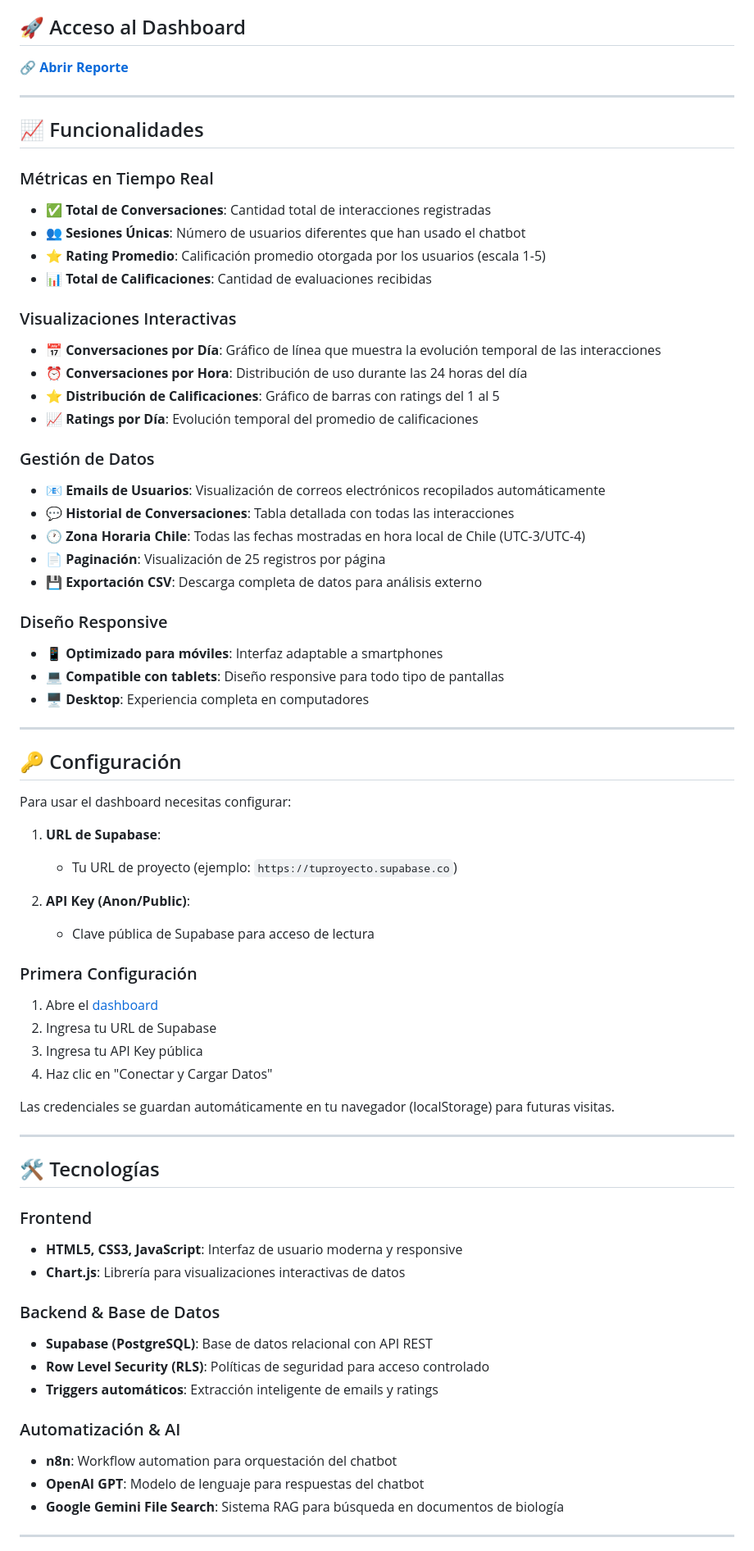
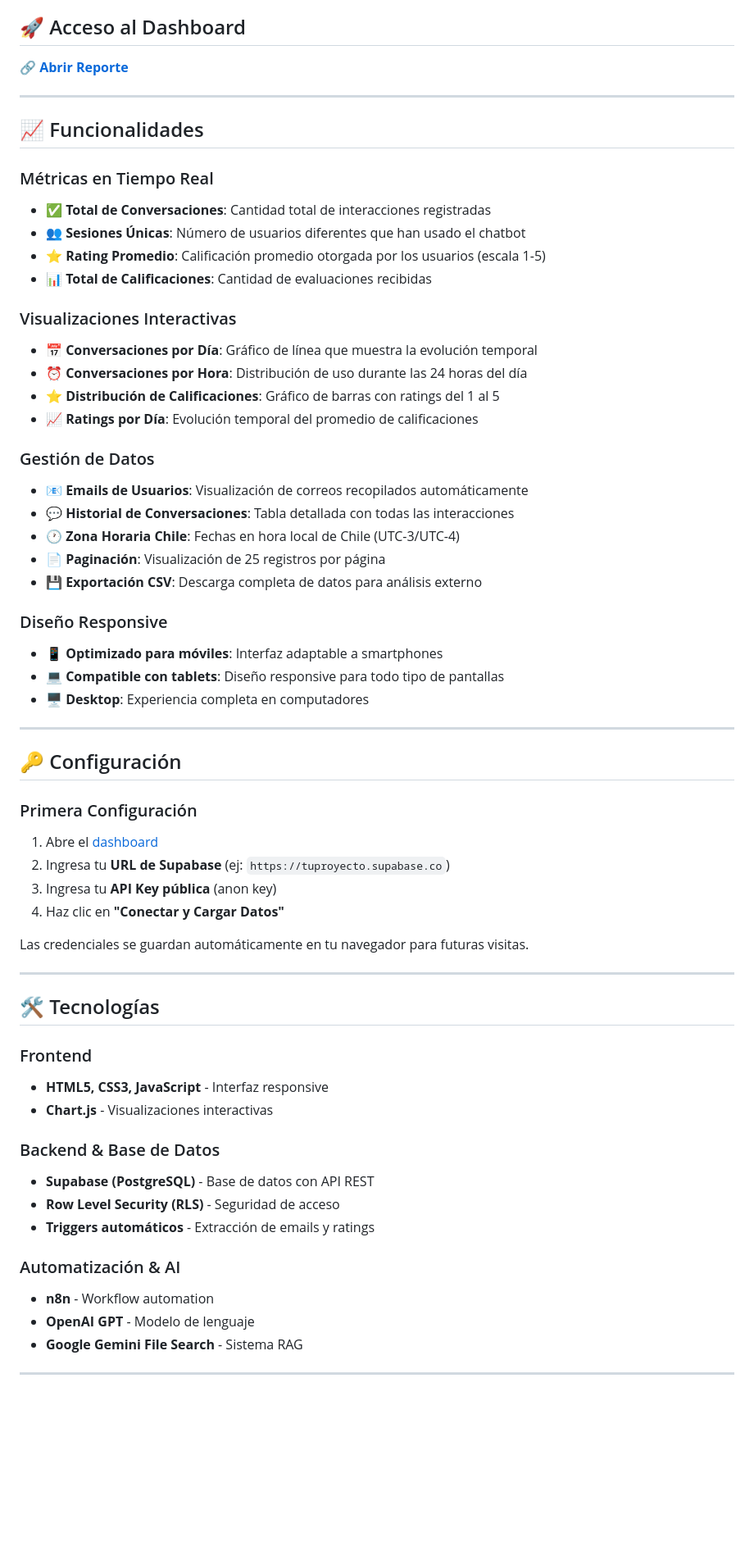
Before and after one commit to uxdigitalchile/Dashboard_Biologia, a Markdown page: README.md, the part around one of its changes. Shown at 82% size. Drawn GitHub-style; blank space fills up the shorter version.

```diff
--- a/README.md
+++ b/README.md
@@ -21,15 +21,15 @@ Dashboard de analíticas en tiempo real para el chatbot de biología educativa c
 - 📊 **Total de Calificaciones**: Cantidad de evaluaciones recibidas
 
 ### Visualizaciones Interactivas
-- 📅 **Conversaciones por Día**: Gráfico de línea que muestra la evolución temporal de las interacciones
+- 📅 **Conversaciones por Día**: Gráfico de línea que muestra la evolución temporal
 - ⏰ **Conversaciones por Hora**: Distribución de uso durante las 24 horas del día
 - ⭐ **Distribución de Calificaciones**: Gráfico de barras con ratings del 1 al 5
 - 📈 **Ratings por Día**: Evolución temporal del promedio de calificaciones
 
 ### Gestión de Datos
-- 📧 **Emails de Usuarios**: Visualización de correos electrónicos recopilados automáticamente
+- 📧 **Emails de Usuarios**: Visualización de correos recopilados automáticamente
 - 💬 **Historial de Conversaciones**: Tabla detallada con todas las interacciones
-- 🕐 **Zona Horaria Chile**: Todas las fechas mostradas en hora local de Chile (UTC-3/UTC-4)
+- 🕐 **Zona Horaria Chile**: Fechas en hora local de Chile (UTC-3/UTC-4)
 - 📄 **Paginación**: Visualización de 25 registros por página
 - 💾 **Exportación CSV**: Descarga completa de datos para análisis externo
 
@@ -42,40 +42,32 @@ Dashboard de analíticas en tiempo real para el chatbot de biología educativa c
 
 ## 🔑 Configuración
 
-Para usar el dashboard necesitas configurar:
-
-1. **URL de Supabase**:
-   - Tu URL de proyecto (ejemplo: `https://tuproyecto.supabase.co`)
-
-2. **API Key (Anon/Public)**:
-   - Clave pública de Supabase para acceso de lectura
-
 ### Primera Configuración
 
-1. Abre el [dashboard](https://uxdigitalchile.github.io/Dashboard_Biologia/index.html)
-2. Ingresa tu URL de Supabase
-3. Ingresa tu API Key pública
-4. Haz clic en "Conectar y Cargar Datos"
+1. Abre el [dashboard](https://uxdigitalchile.github.io/Dashboard_Biologia/)
+2. Ingresa tu **URL de Supabase** (ej: `https://tuproyecto.supabase.co`)
+3. Ingresa tu **API Key pública** (anon key)
+4. Haz clic en **"Conectar y Cargar Datos"**
 
-Las credenciales se guardan automáticamente en tu navegador (localStorage) para futuras visitas.
+Las credenciales se guardan automáticamente en tu navegador para futuras visitas.
 
 ---
 
 ## 🛠️ Tecnologías
 
 ### Frontend
-- **HTML5, CSS3, JavaScript**: Interfaz de usuario moderna y responsive
-- **Chart.js**: Librería para visualizaciones interactivas de datos
+- **HTML5, CSS3, JavaScript** - Interfaz responsive
+- **Chart.js** - Visualizaciones interactivas
 
 ### Backend & Base de Datos
-- **Supabase (PostgreSQL)**: Base de datos relacional con API REST
-- **Row Level Security (RLS)**: Políticas de seguridad para acceso controlado
-- **Triggers automáticos**: Extracción inteligente de emails y ratings
+- **Supabase (PostgreSQL)** - Base de datos con API REST
+- **Row Level Security (RLS)** - Seguridad de acceso
+- **Triggers automáticos** - Extracción de emails y ratings
 
 ### Automatización & AI
-- **n8n**: Workflow automation para orquestación del chatbot
-- **OpenAI GPT**: Modelo de lenguaje para respuestas del chatbot
-- **Google Gemini File Search**: Sistema RAG para búsqueda en documentos de biología
+- **n8n** - Workflow automation
+- **OpenAI GPT** - Modelo de lenguaje
+- **Google Gemini File Search** - Sistema RAG
 
 ---
 
```
Also changed, not shown: other parts of README.md (+26 -38 lines).
